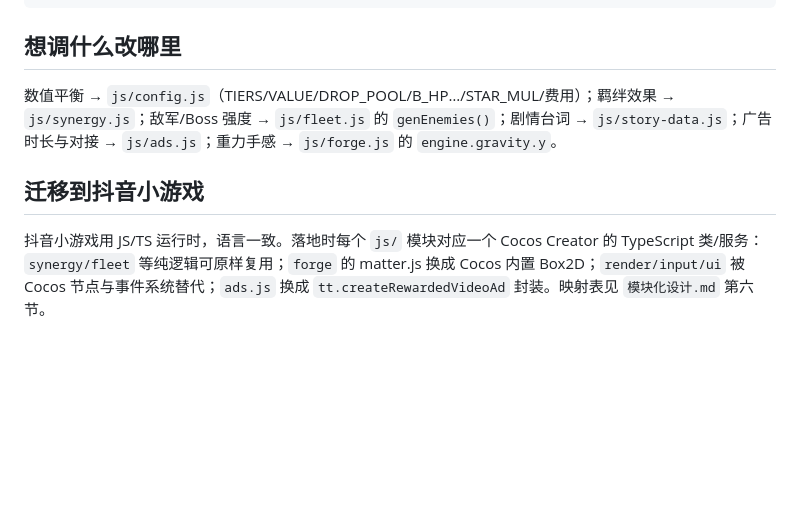
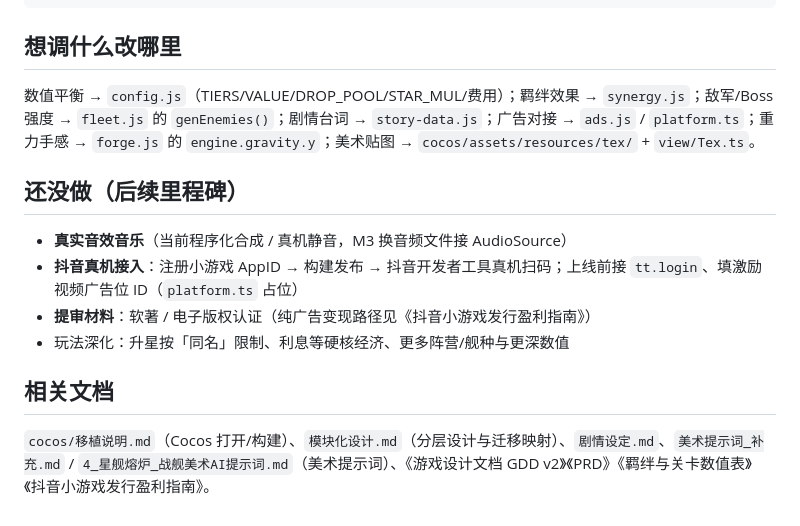
Before and after one commit to AydanLi/Starship-Forge, a Markdown page: README.md, the part around one of its changes. Drawn GitHub-style; blank space fills up the shorter version.

Commit message:
更新 README 与移植说明，对齐正式美术/新手指引/返回主界面等当前状态

```diff
--- a/README.md
+++ b/README.md
@@ -90,8 +94,15 @@ lib/matter.min.js     物理库（已内置）
 
 ## 想调什么改哪里
 
-数值平衡 → `js/config.js`（TIERS/VALUE/DROP_POOL/B_HP…/STAR_MUL/费用）；羁绊效果 → `js/synergy.js`；敌军/Boss 强度 → `js/fleet.js` 的 `genEnemies()`；剧情台词 → `js/story-data.js`；广告时长与对接 → `js/ads.js`；重力手感 → `js/forge.js` 的 `engine.gravity.y`。
+数值平衡 → `config.js`（TIERS/VALUE/DROP_POOL/STAR_MUL/费用）；羁绊效果 → `synergy.js`；敌军/Boss 强度 → `fleet.js` 的 `genEnemies()`；剧情台词 → `story-data.js`；广告对接 → `ads.js` / `platform.ts`；重力手感 → `forge.js` 的 `engine.gravity.y`；美术贴图 → `cocos/assets/resources/tex/` + `view/Tex.ts`。
 
-## 迁移到抖音小游戏
+## 还没做（后续里程碑）
 
-抖音小游戏用 JS/TS 运行时，语言一致。落地时每个 `js/` 模块对应一个 Cocos Creator 的 TypeScript 类/服务：`synergy/fleet` 等纯逻辑可原样复用；`forge` 的 matter.js 换成 Cocos 内置 Box2D；`render/input/ui` 被 Cocos 节点与事件系统替代；`ads.js` 换成 `tt.createRewardedVideoAd` 封装。映射表见 `模块化设计.md` 第六节。
+- **真实音效音乐**（当前程序化合成 / 真机静音，M3 换音频文件接 AudioSource）
+- **抖音真机接入**：注册小游戏 AppID → 构建发布 → 抖音开发者工具真机扫码；上线前接 `tt.login`、填激励视频广告位 ID（`platform.ts` 占位）
+- **提审材料**：软著 / 电子版权认证（纯广告变现路径见《抖音小游戏发行盈利指南》）
+- 玩法深化：升星按「同名」限制、利息等硬核经济、更多阵营/舰种与更深数值
+
+## 相关文档
+
+`cocos/移植说明.md`（Cocos 打开/构建）、`模块化设计.md`（分层设计与迁移映射）、`剧情设定.md`、`美术提示词_补充.md` / `4_星舰熔炉_战舰美术AI提示词.md`（美术提示词）、《游戏设计文档 GDD v2》《PRD》《羁绊与关卡数值表》《抖音小游戏发行盈利指南》。
```
Also changed, not shown: other parts of README.md (+62 -58 lines), cocos/移植说明.md (+2 -2 lines).
